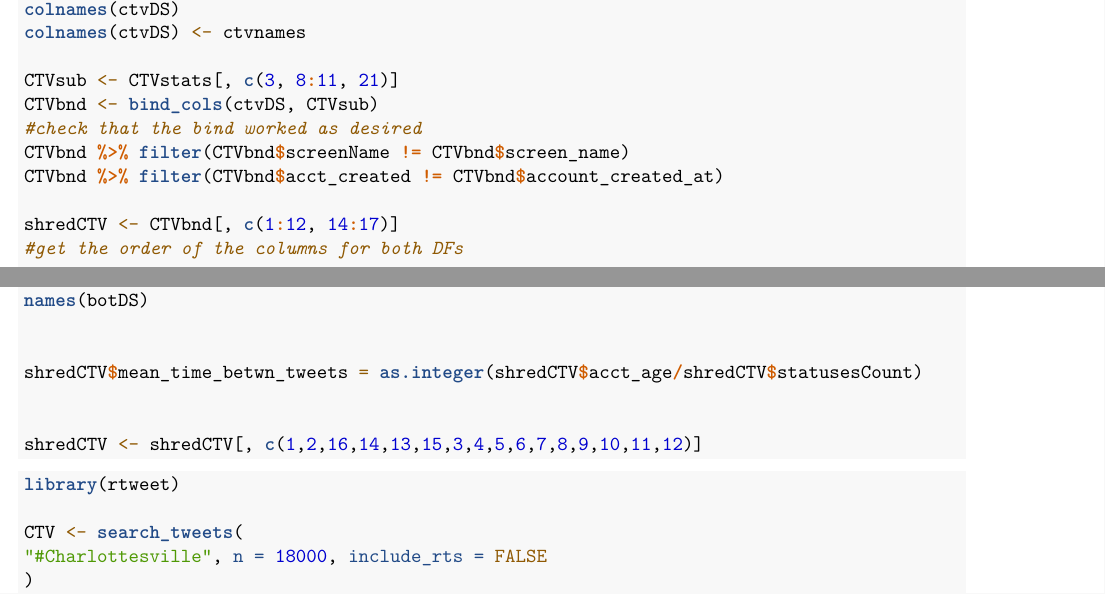
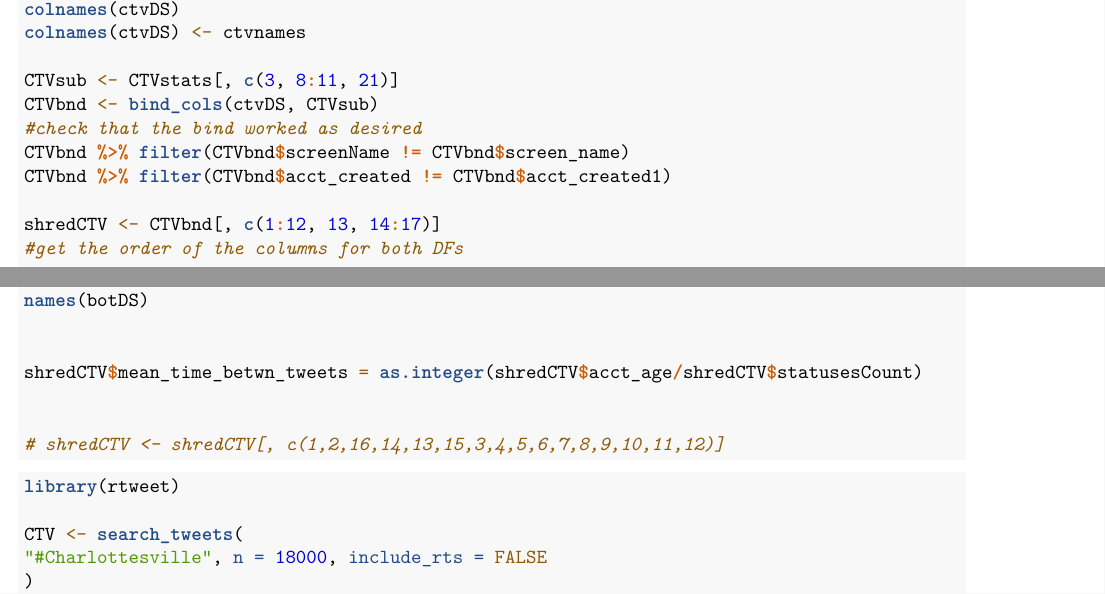
Before and after one commit to milti/springboard-capstone, an R Markdown document (capstone.Rmd): two parts of pages 4 and 5 of 5, joined at a grey line, cut so that both start at the same text. Rendered offline with R 4.5, knitr and Pandoc, then LaTeX, with nearby package versions.

Commit message:
shredCTV is done!

````diff
--- a/capstone.Rmd
+++ b/capstone.Rmd
@@ -226,9 +226,9 @@ CTVsub <- CTVstats[, c(3, 8:11, 21)]
 CTVbnd <- bind_cols(ctvDS, CTVsub)
 #check that the bind worked as desired
 CTVbnd %>% filter(CTVbnd$screenName != CTVbnd$screen_name)
-CTVbnd %>% filter(CTVbnd$acct_created != CTVbnd$account_created_at)
+CTVbnd %>% filter(CTVbnd$acct_created != CTVbnd$acct_created1)
 
-shredCTV <- CTVbnd[, c(1:12, 14:17)]
+shredCTV <- CTVbnd[, c(1:12, 13, 14:17)]
 #get the order of the columns for both DFs
 names(botDS)
 names(shredCTV)
@@ -249,7 +249,7 @@ names(botDS)
 shredCTV$mean_time_betwn_tweets = as.integer(shredCTV$acct_age/shredCTV$statusesCount)
 
 
-shredCTV <- shredCTV[, c(1,2,16,14,13,15,3,4,5,6,7,8,9,10,11,12)]
+# shredCTV <- shredCTV[, c(1,2,16,14,13,15,3,4,5,6,7,8,9,10,11,12)]
 
 
 ```
````
Also changed, not shown: 1 other file.
